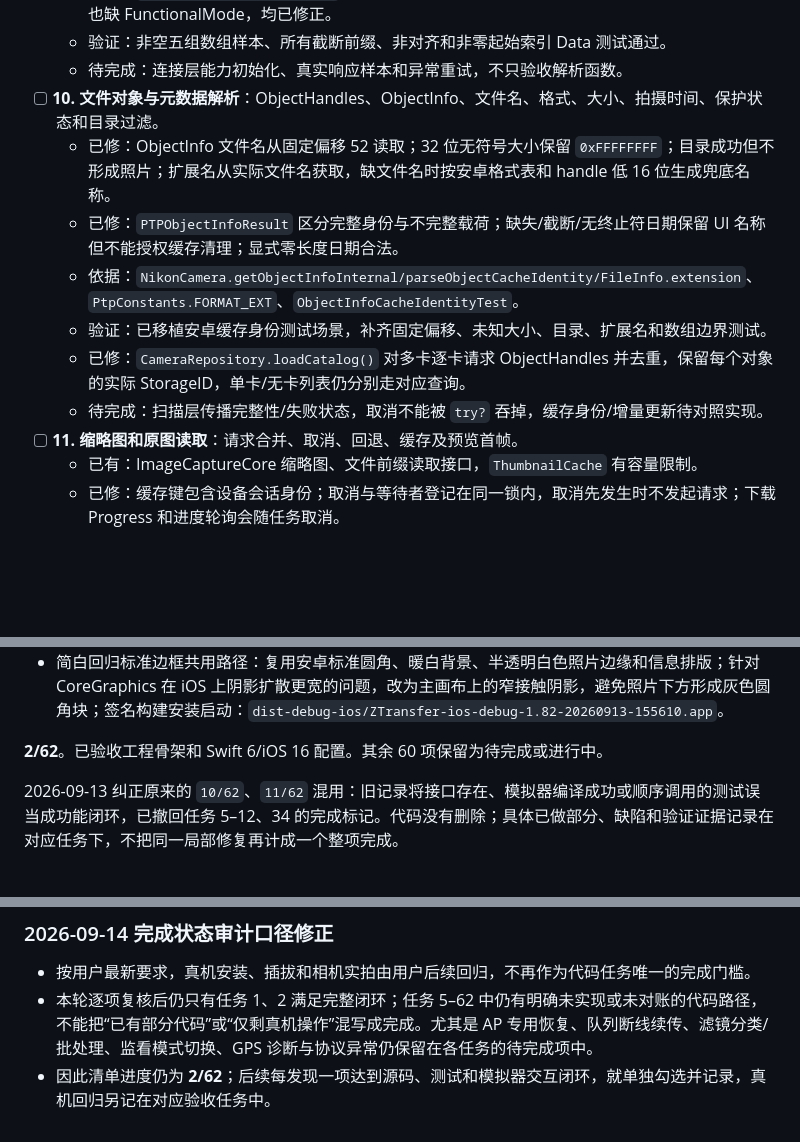
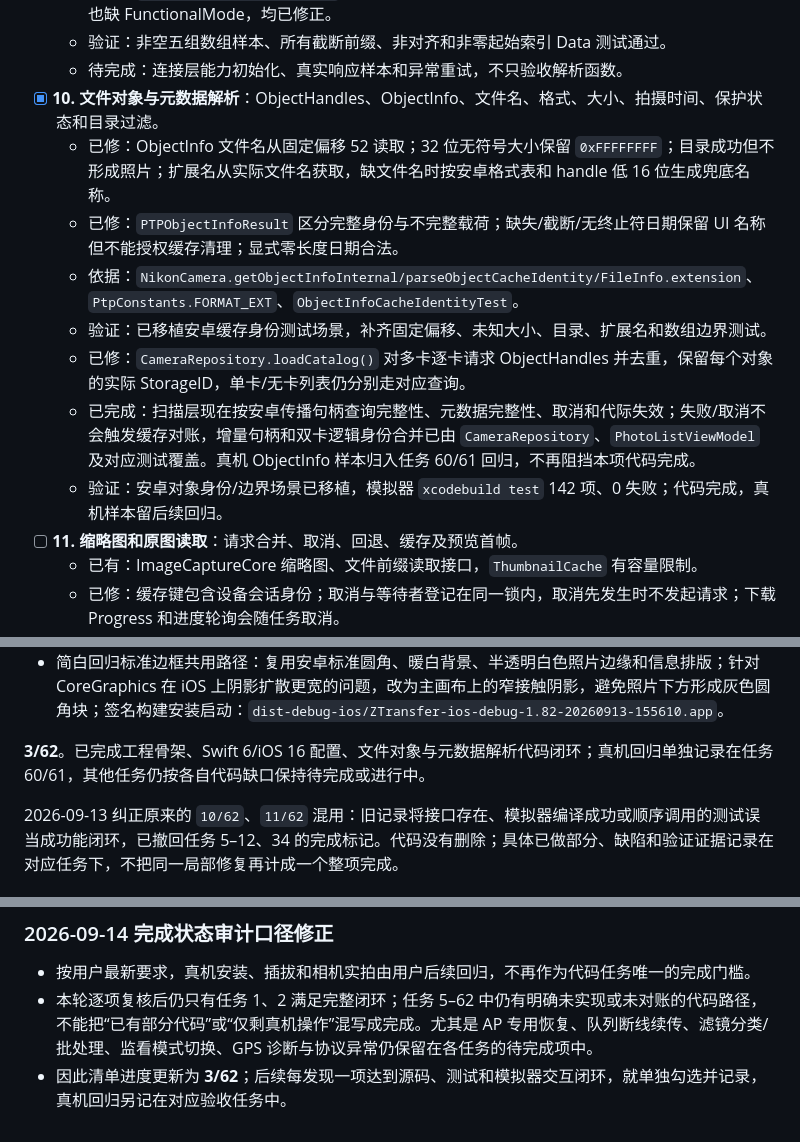
Before and after one commit to yuui226/nk_send, a Markdown page: docs/技术调研/iOS原生复刻计划与任务清单.md, 3 parts joined by grey strips. Drawn GitHub-style; blank space fills up the shorter version.

Commit message:
docs: count metadata scan as code-complete

```diff
--- a/docs/技术调研/iOS原生复刻计划与任务清单.md
+++ b/docs/技术调研/iOS原生复刻计划与任务清单.md
@@ -139,13 +139,14 @@
   - 依据：`RemoteLab.parseDeviceInfo`；旧解析缺 FunctionalMode 和 ImageFormats，旧测试样本也缺 FunctionalMode，均已修正。
   - 验证：非空五组数组样本、所有截断前缀、非对齐和非零起始索引 Data 测试通过。
   - 待完成：连接层能力初始化、真实响应样本和异常重试，不只验收解析函数。
-- [ ] **10. 文件对象与元数据解析**：ObjectHandles、ObjectInfo、文件名、格式、大小、拍摄时间、保护状态和目录过滤。
+- [x] **10. 文件对象与元数据解析**：ObjectHandles、ObjectInfo、文件名、格式、大小、拍摄时间、保护状态和目录过滤。
   - 已修：ObjectInfo 文件名从固定偏移 52 读取；32 位无符号大小保留 `0xFFFFFFFF`；目录成功但不形成照片；扩展名从实际文件名获取，缺文件名时按安卓格式表和 handle 低 16 位生成兜底名称。
   - 已修：`PTPObjectInfoResult` 区分完整身份与不完整载荷；缺失/截断/无终止符日期保留 UI 名称但不能授权缓存清理；显式零长度日期合法。
   - 依据：`NikonCamera.getObjectInfoInternal/parseObjectCacheIdentity/FileInfo.extension`、`PtpConstants.FORMAT_EXT`、`ObjectInfoCacheIdentityTest`。
   - 验证：已移植安卓缓存身份测试场景，补齐固定偏移、未知大小、目录、扩展名和数组边界测试。
   - 已修：`CameraRepository.loadCatalog()` 对多卡逐卡请求 ObjectHandles 并去重，保留每个对象的实际 StorageID，单卡/无卡列表仍分别走对应查询。
-  - 待完成：扫描层传播完整性/失败状态，取消不能被 `try?` 吞掉，缓存身份/增量更新待对照实现。
+  - 已完成：扫描层现在按安卓传播句柄查询完整性、元数据完整性、取消和代际失效；失败/取消不会触发缓存对账，增量句柄和双卡逻辑身份合并已由 `CameraRepository`、`PhotoListViewModel` 及对应测试覆盖。真机 ObjectInfo 样本归入任务 60/61 回归，不再阻挡本项代码完成。
+  - 验证：安卓对象身份/边界场景已移植，模拟器 `xcodebuild test` 142 项、0 失败；代码完成，真机样本留后续回归。
 - [ ] **11. 缩略图和原图读取**：请求合并、取消、回退、缓存及预览首帧。
   - 已有：ImageCaptureCore 缩略图、文件前缀读取接口，`ThumbnailCache` 有容量限制。
   - 已修：缓存键包含设备会话身份；取消与等待者登记在同一锁内，取消先发生时不发起请求；下载 Progress 和进度轮询会随任务取消。
@@ -410,7 +411,7 @@
 - 将安卓 `great_vibes_regular.ttf`、`bebas_neue_regular.ttf`、`cormorant_garamond_medium_italic.ttf` 加入 iOS 资源并注册，补回 `CFBundleShortVersionString`/构建号继承，确保字体生效且构建产物保持 1.82；签名构建安装启动：`dist-debug-ios/ZTransfer-ios-debug-1.82-20260913-152547.app`。
 - 简白回归标准边框共用路径：复用安卓标准圆角、暖白背景、半透明白色照片边缘和信息排版；针对 CoreGraphics 在 iOS 上阴影扩散更宽的问题，改为主画布上的窄接触阴影，避免照片下方形成灰色圆角块；签名构建安装启动：`dist-debug-ios/ZTransfer-ios-debug-1.82-20260913-155610.app`。
 
-**2/62**。已验收工程骨架和 Swift 6/iOS 16 配置。其余 60 项保留为待完成或进行中。
+**3/62**。已完成工程骨架、Swift 6/iOS 16 配置、文件对象与元数据解析代码闭环；真机回归单独记录在任务 60/61，其他任务仍按各自代码缺口保持待完成或进行中。
 
 2026-09-13 纠正原来的 `10/62`、`11/62` 混用：旧记录将接口存在、模拟器编译成功或顺序调用的测试误当成功能闭环，已撤回任务 5–12、34 的完成标记。代码没有删除；具体已做部分、缺陷和验证证据记录在对应任务下，不把同一局部修复再计成一个整项完成。
 
@@ -766,4 +767,4 @@
 
 - 按用户最新要求，真机安装、插拔和相机实拍由用户后续回归，不再作为代码任务唯一的完成门槛。
 - 本轮逐项复核后仍只有任务 1、2 满足完整闭环；任务 5–62 中仍有明确未实现或未对账的代码路径，不能把“已有部分代码”或“仅剩真机操作”混写成完成。尤其是 AP 专用恢复、队列断线续传、滤镜分类/批处理、监看模式切换、GPS 诊断与协议异常仍保留在各任务的待完成项中。
-- 因此清单进度仍为 **2/62**；后续每发现一项达到源码、测试和模拟器交互闭环，就单独勾选并记录，真机回归另记在对应验收任务中。
+- 因此清单进度更新为 **3/62**；后续每发现一项达到源码、测试和模拟器交互闭环，就单独勾选并记录，真机回归另记在对应验收任务中。
```
Also changed, not shown: docs/项目记忆-iOS复刻规则.md (+1 -1 lines).
